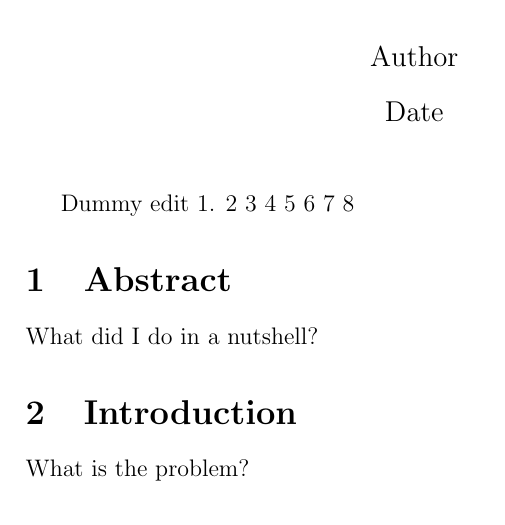
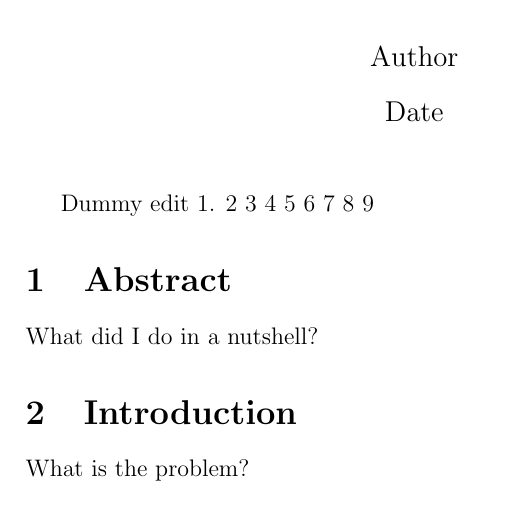
Before and after one commit to zucchinifactory/textests, a LaTeX document (main.tex): part of page 1 of 2, cut so that both start at the same text. Compiled offline with pdfLaTeX.

Commit message:
Update main.tex

```diff
--- a/main.tex
+++ b/main.tex
@@ -11,7 +11,7 @@
 
 \maketitle
 
-Dummy edit 1. 2 3 4 5 6 7 8
+Dummy edit 1. 2 3 4 5 6 7 8 9
 
 \input{tex/abstract.tex}
 \input{tex/introduction.tex}
```
